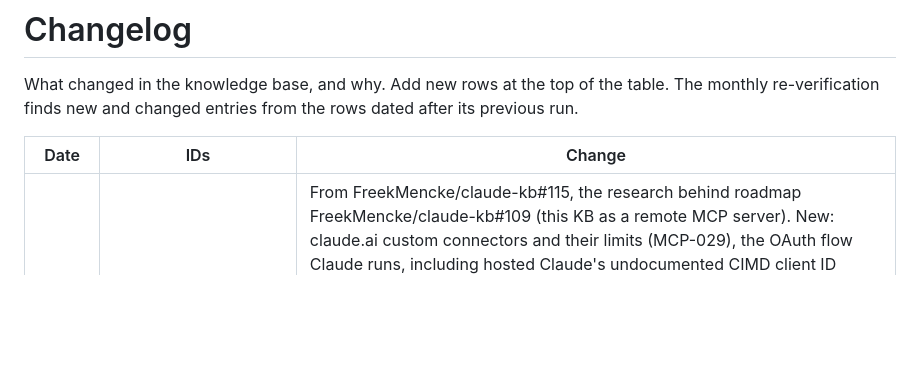
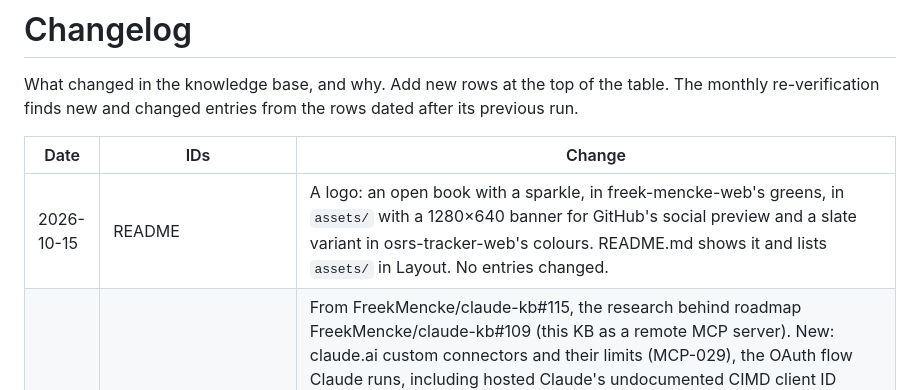
Before and after one commit to FreekMencke/claude-kb, a Markdown page: CHANGELOG.md, the part around the change. Rendered like a GitHub page; blank space fills up the shorter version.

```diff
--- a/CHANGELOG.md
+++ b/CHANGELOG.md
@@ -4,6 +4,7 @@ What changed in the knowledge base, and why. Add new rows at the top of the tabl
 
 | Date | IDs | Change |
 |---|---|---|
+| 2026-10-15 | README | A logo: an open book with a sparkle, in freek-mencke-web's greens, in `assets/` with a 1280×640 banner for GitHub's social preview and a slate variant in osrs-tracker-web's colours. README.md shows it and lists `assets/` in Layout. No entries changed. |
 | 2026-10-15 | MCP-029 to MCP-037, MCP-010, MCP-015, MCP rec 8, INDEX | From FreekMencke/claude-kb#115, the research behind roadmap FreekMencke/claude-kb#109 (this KB as a remote MCP server). New: claude.ai custom connectors and their limits (MCP-029), the OAuth flow Claude runs, including hosted Claude's undocumented CIMD client ID (MCP-030), what Claude does with a server's tools (MCP-031), community-reported quirks (MCP-032, single-source), testing a connector (MCP-033), how docs servers shape their tools, with live `tools/list` probes (MCP-034), hosting on a Cloudflare Worker or your own server (MCP-035), mistakes single-user servers made (MCP-036), and a private repo's knowledge without a checkout (MCP-037). MCP-010 gains a 2026-10-15 desktop WSL session with no connector tools; MCP-015 gains the claude.ai auto-permissions fact. Two new INDEX Conflicts: account skills syncing to Claude Code, and server `instructions` on claude.ai. |
 | 2026-10-14 | REPO-033, REPO-054, template T1 | From the follow-up comment on FreekMencke/claude-kb#101, posted after #102 merged: the read-only reviewer hook now allows `gh issue view`, so a reviewer can read the issue a change is for (osrs-tracker/osrs-tracker-web@a1688c3; api and aws copied it in osrs-tracker/osrs-tracker-api#182 and osrs-tracker/osrs-tracker-aws#136). The 5 `gh issue` blocks in REPO-054's v2 runs were that call. REPO-033's allowlist and the T1 hook script follow; other `gh issue` subcommands stay blocked. |
 | 2026-10-14 | MCP-001, MCP-028, MCP rec 3, WEB-006, WEB rec 3, INDEX | MCP recommendation 3 done (FreekMencke/claude-kb#104): `analytics-mcp` moved from user scope to local scope in osrs-tracker-web, its only user, so other sessions stop starting a copy (6 copies at about 205 MB RSS each before). MCP-001 gains a test: a local-scope server reaches the repo's `.claude/worktrees/` worktrees, where a Haiku `claude -p` called its tool, and not other repos (terminal; desktop not tested). |
```
Also changed, not shown: README.md (+3 -0 lines), assets/banner-slate.png (added), assets/banner.png (added), assets/logo.png (added), 2 other files.
